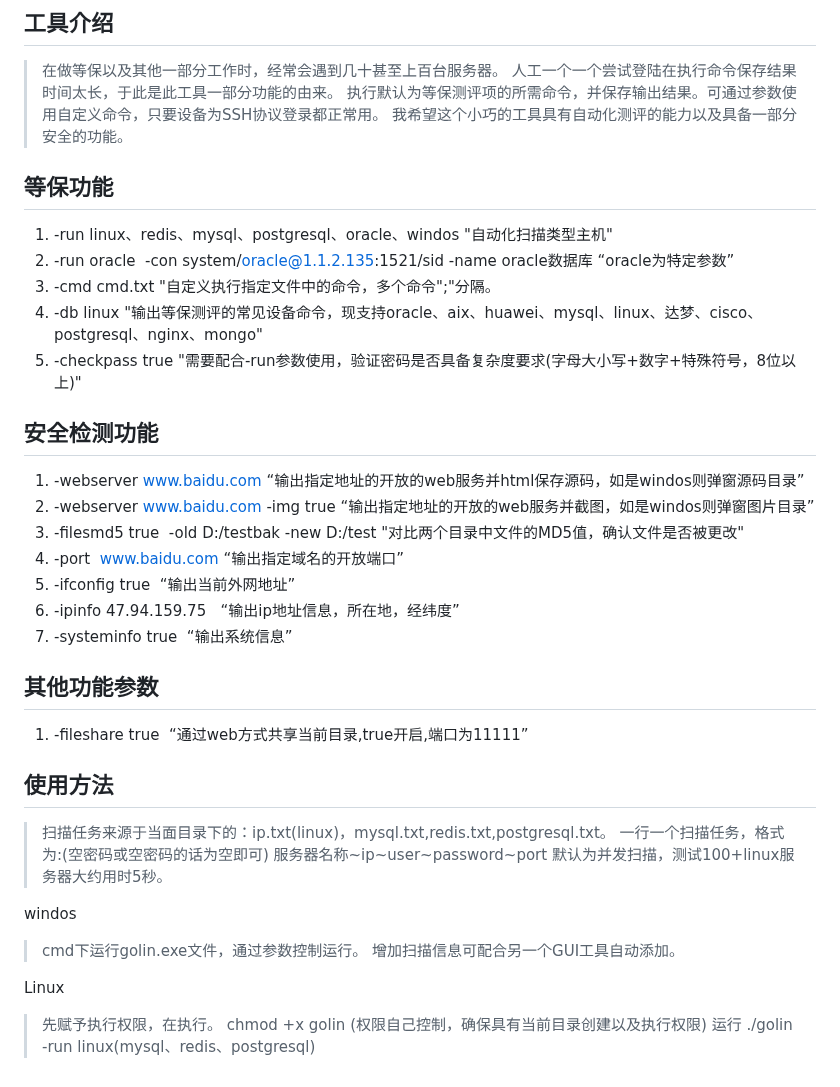
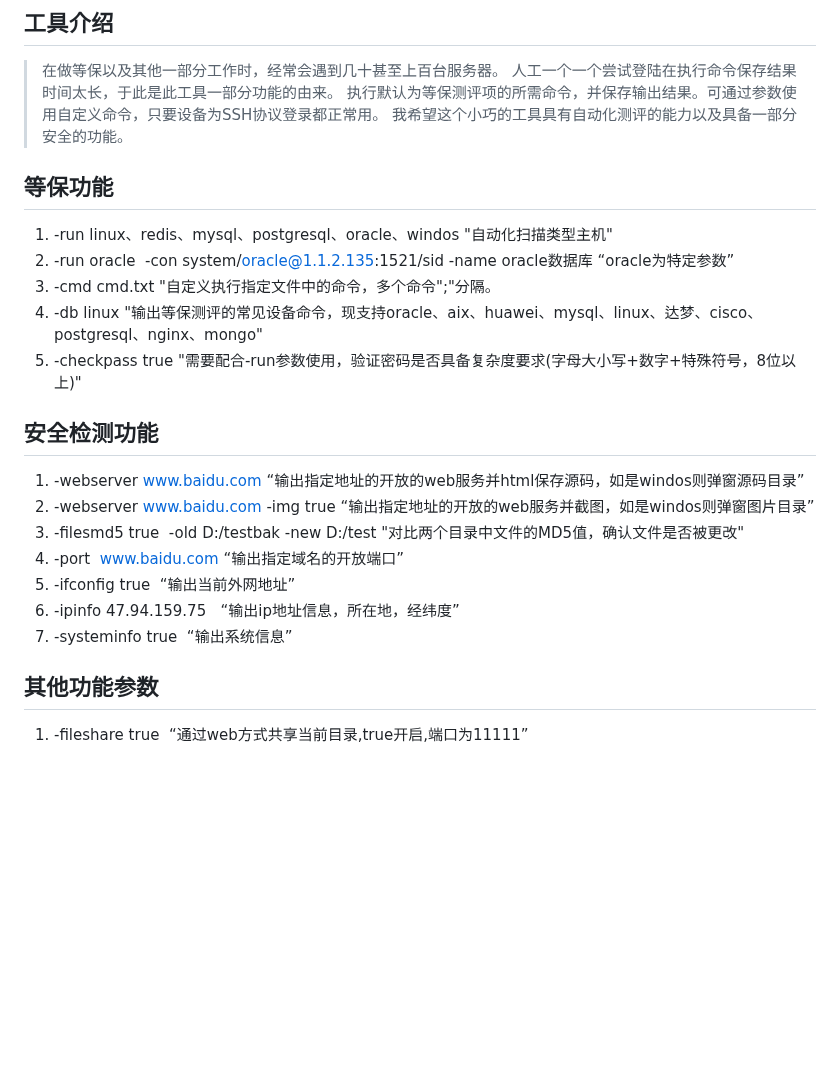
Before and after one commit to selinuxG/Golin, a Markdown page: README.md, the part around one of its changes. GitHub-like rendering; blank space fills up the shorter version.

```diff
--- a/README.md
+++ b/README.md
@@ -61,6 +87,7 @@ Flags:
 人工一个一个尝试登陆在执行命令保存结果时间太长，于此是此工具一部分功能的由来。
 执行默认为等保测评项的所需命令，并保存输出结果。可通过参数使用自定义命令，只要设备为SSH协议登录都正常用。
 我希望这个小巧的工具具有自动化测评的能力以及具备一部分安全的功能。
+
 
 ## 等保功能
 
@@ -69,6 +96,7 @@ Flags:
 3. -cmd cmd.txt	"自定义执行指定文件中的命令，多个命令";"分隔。
 4. -db linux	"输出等保测评的常见设备命令，现支持oracle、aix、huawei、mysql、linux、达梦、cisco、postgresql、nginx、mongo"
 5. -checkpass true "需要配合-run参数使用，验证密码是否具备复杂度要求(字⺟⼤⼩写+数字+特殊符号，8位以上)"
+
 ## 安全检测功能
 
 1. -webserver www.baidu.com “输出指定地址的开放的web服务并html保存源码，如是windos则弹窗源码目录”
@@ -78,21 +106,7 @@ Flags:
 5. -ifconfig true  “输出当前外网地址”
 6. -ipinfo 47.94.159.75   “输出ip地址信息，所在地，经纬度”
 7. -systeminfo true  “输出系统信息”
+
 ## 其他功能参数
 
 1. -fileshare true  “通过web方式共享当前目录,true开启,端口为11111”
-## 使用方法
-> 扫描任务来源于当面目录下的：ip.txt(linux)，mysql.txt,redis.txt,postgresql.txt。
-一行一个扫描任务，格式为:(空密码或空密码的话为空即可)
-> 服务器名称~ip~user~password~port
-默认为并发扫描，测试100+linux服务器大约用时5秒。
-
-windos
-> cmd下运行golin.exe文件，通过参数控制运行。
-> 增加扫描信息可配合另一个GUI工具自动添加。
-
-Linux
-> 先赋予执行权限，在执行。
-chmod +x golin (权限自己控制，确保具有当前目录创建以及执行权限)
-运行
-./golin -run linux(mysql、redis、postgresql)
```
Also changed, not shown: other parts of README.md (+33 -7 lines).
